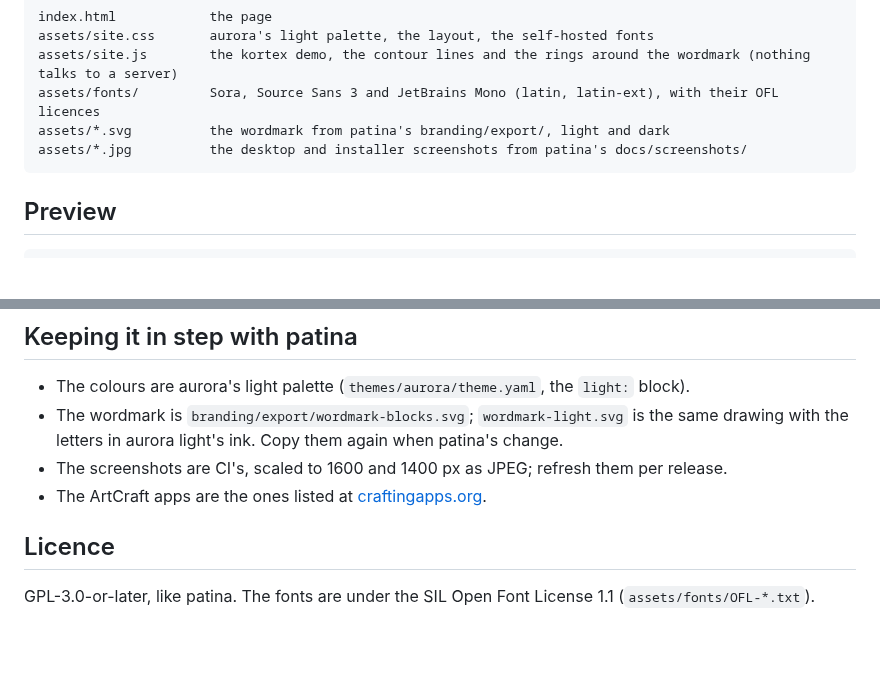
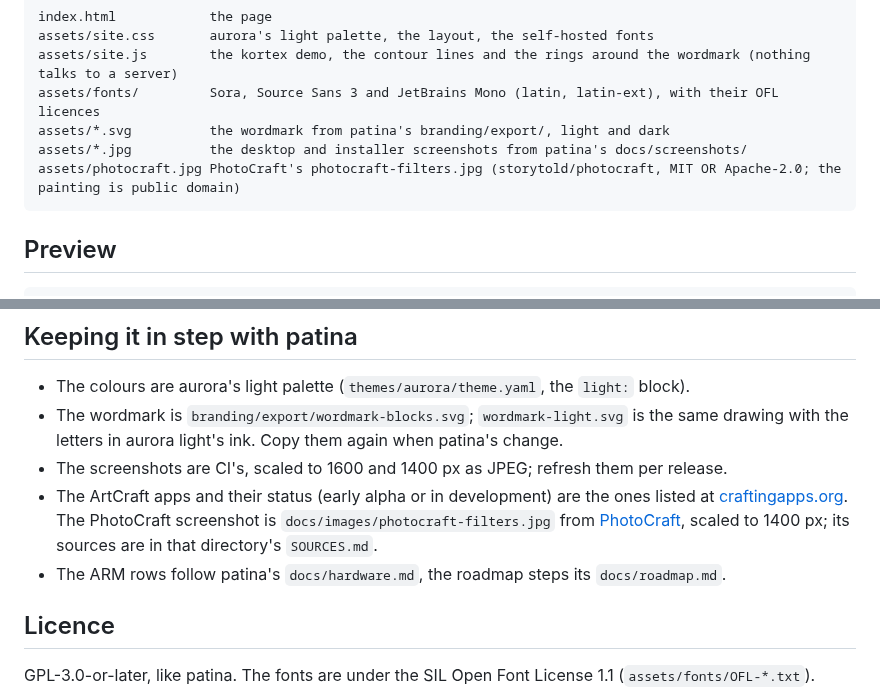
Before and after one commit to patina-os/landing, a Markdown page: README.md, 2 parts joined by grey strips. Rendered like a GitHub page; blank space fills up the shorter version.

````diff
--- a/README.md
+++ b/README.md
@@ -14,6 +14,7 @@ assets/site.js        the kortex demo, the contour lines and the rings around th
 assets/fonts/         Sora, Source Sans 3 and JetBrains Mono (latin, latin-ext), with their OFL licences
 assets/*.svg          the wordmark from patina's branding/export/, light and dark
 assets/*.jpg          the desktop and installer screenshots from patina's docs/screenshots/
+assets/photocraft.jpg PhotoCraft's photocraft-filters.jpg (storytold/photocraft, MIT OR Apache-2.0; the painting is public domain)
 ```
 
 ## Preview
@@ -37,7 +38,11 @@ https://patina-os.github.io/landing/.
 - The wordmark is `branding/export/wordmark-blocks.svg`; `wordmark-light.svg` is the same
   drawing with the letters in aurora light's ink. Copy them again when patina's change.
 - The screenshots are CI's, scaled to 1600 and 1400 px as JPEG; refresh them per release.
-- The ArtCraft apps are the ones listed at [craftingapps.org](https://craftingapps.org).
+- The ArtCraft apps and their status (early alpha or in development) are the ones listed
+  at [craftingapps.org](https://craftingapps.org). The PhotoCraft screenshot is
+  `docs/images/photocraft-filters.jpg` from [PhotoCraft](https://github.com/storytold/photocraft),
+  scaled to 1400 px; its sources are in that directory's `SOURCES.md`.
+- The ARM rows follow patina's `docs/hardware.md`, the roadmap steps its `docs/roadmap.md`.
 
 ## Licence
 
````
Also changed, not shown: assets/photocraft.jpg (added), 2 other files.
